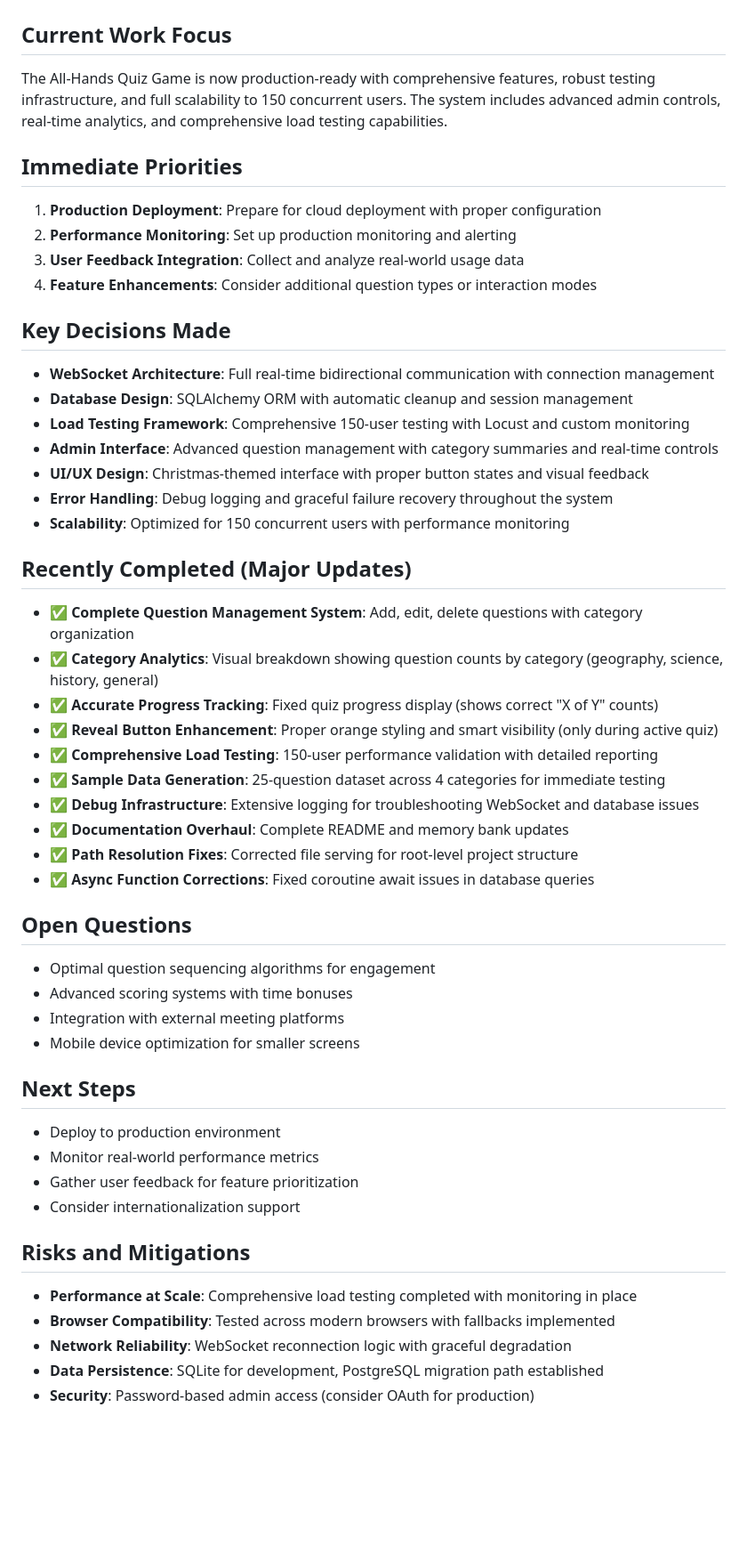
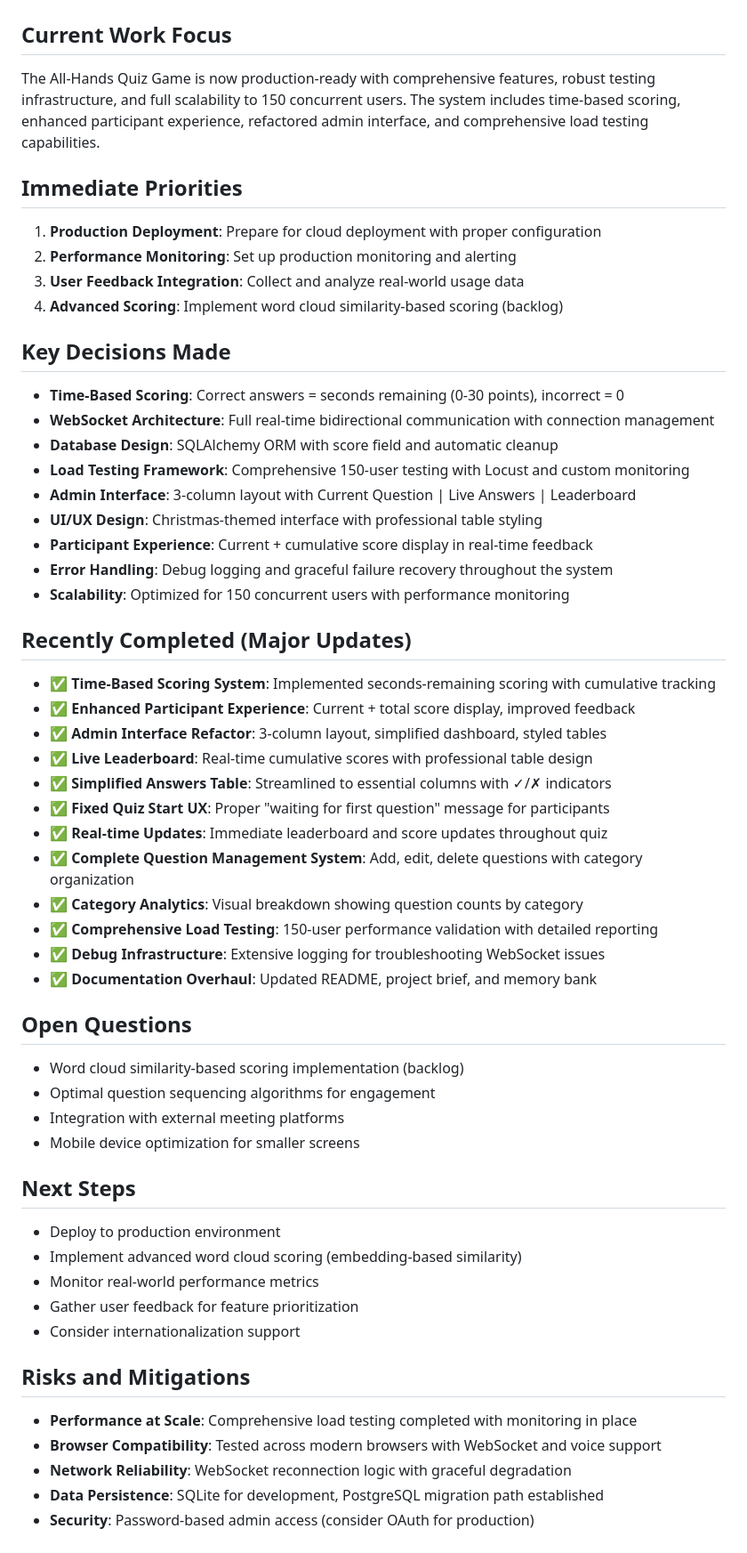
Before and after one commit to ashgithub/holiday-trivia, a Markdown page: memory-bank/activeContext.md, the part around the change. Shown: that part at 89% size. GitHub-like rendering; blank space fills up the shorter version.

```diff
--- a/memory-bank/activeContext.md
+++ b/memory-bank/activeContext.md
@@ -1,50 +1,55 @@
 # Active Context
 
 ## Current Work Focus
-The All-Hands Quiz Game is now production-ready with comprehensive features, robust testing infrastructure, and full scalability to 150 concurrent users. The system includes advanced admin controls, real-time analytics, and comprehensive load testing capabilities.
+The All-Hands Quiz Game is now production-ready with comprehensive features, robust testing infrastructure, and full scalability to 150 concurrent users. The system includes time-based scoring, enhanced participant experience, refactored admin interface, and comprehensive load testing capabilities.
 
 ## Immediate Priorities
 1. **Production Deployment**: Prepare for cloud deployment with proper configuration
 2. **Performance Monitoring**: Set up production monitoring and alerting
 3. **User Feedback Integration**: Collect and analyze real-world usage data
-4. **Feature Enhancements**: Consider additional question types or interaction modes
+4. **Advanced Scoring**: Implement word cloud similarity-based scoring (backlog)
 
 ## Key Decisions Made
+- **Time-Based Scoring**: Correct answers = seconds remaining (0-30 points), incorrect = 0
 - **WebSocket Architecture**: Full real-time bidirectional communication with connection management
-- **Database Design**: SQLAlchemy ORM with automatic cleanup and session management
+- **Database Design**: SQLAlchemy ORM with score field and automatic cleanup
 - **Load Testing Framework**: Comprehensive 150-user testing with Locust and custom monitoring
-- **Admin Interface**: Advanced question management with category summaries and real-time controls
-- **UI/UX Design**: Christmas-themed interface with proper button states and visual feedback
+- **Admin Interface**: 3-column layout with Current Question | Live Answers | Leaderboard
+- **UI/UX Design**: Christmas-themed interface with professional table styling
+- **Participant Experience**: Current + cumulative score display in real-time feedback
 - **Error Handling**: Debug logging and graceful failure recovery throughout the system
 - **Scalability**: Optimized for 150 concurrent users with performance monitoring
 
 ## Recently Completed (Major Updates)
+- ✅ **Time-Based Scoring System**: Implemented seconds-remaining scoring with cumulative tracking
+- ✅ **Enhanced Participant Experience**: Current + total score display, improved feedback
+- ✅ **Admin Interface Refactor**: 3-column layout, simplified dashboard, styled tables
+- ✅ **Live Leaderboard**: Real-time cumulative scores with professional table design
+- ✅ **Simplified Answers Table**: Streamlined to essential columns with ✓/✗ indicators
+- ✅ **Fixed Quiz Start UX**: Proper "waiting for first question" message for participants
+- ✅ **Real-time Updates**: Immediate leaderboard and score updates throughout quiz
 - ✅ **Complete Question Management System**: Add, edit, delete questions with category organization
-- ✅ **Category Analytics**: Visual breakdown showing question counts by category (geography, science, history, general)
-- ✅ **Accurate Progress Tracking**: Fixed quiz progress display (shows correct "X of Y" counts)
-- ✅ **Reveal Button Enhancement**: Proper orange styling and smart visibility (only during active quiz)
+- ✅ **Category Analytics**: Visual breakdown showing question counts by category
 - ✅ **Comprehensive Load Testing**: 150-user performance validation with detailed reporting
-- ✅ **Sample Data Generation**: 25-question dataset across 4 categories for immediate testing
-- ✅ **Debug Infrastructure**: Extensive logging for troubleshooting WebSocket and database issues
-- ✅ **Documentation Overhaul**: Complete README and memory bank updates
-- ✅ **Path Resolution Fixes**: Corrected file serving for root-level project structure
-- ✅ **Async Function Corrections**: Fixed coroutine await issues in database queries
+- ✅ **Debug Infrastructure**: Extensive logging for troubleshooting WebSocket issues
+- ✅ **Documentation Overhaul**: Updated README, project brief, and memory bank
 
 ## Open Questions
+- Word cloud similarity-based scoring implementation (backlog)
 - Optimal question sequencing algorithms for engagement
-- Advanced scoring systems with time bonuses
 - Integration with external meeting platforms
 - Mobile device optimization for smaller screens
 
 ## Next Steps
 - Deploy to production environment
+- Implement advanced word cloud scoring (embedding-based similarity)
 - Monitor real-world performance metrics
 - Gather user feedback for feature prioritization
 - Consider internationalization support
 
 ## Risks and Mitigations
 - **Performance at Scale**: Comprehensive load testing completed with monitoring in place
-- **Browser Compatibility**: Tested across modern browsers with fallbacks implemented
+- **Browser Compatibility**: Tested across modern browsers with WebSocket and voice support
 - **Network Reliability**: WebSocket reconnection logic with graceful degradation
 - **Data Persistence**: SQLite for development, PostgreSQL migration path established
 - **Security**: Password-based admin access (consider OAuth for production)
```
Also changed, not shown: memory-bank/progress.md (+8 -3 lines), project-brief.md (+16 -1 lines).
